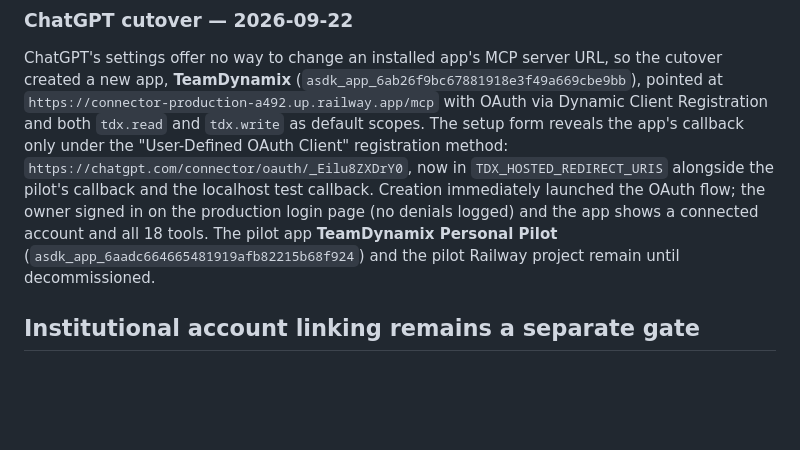
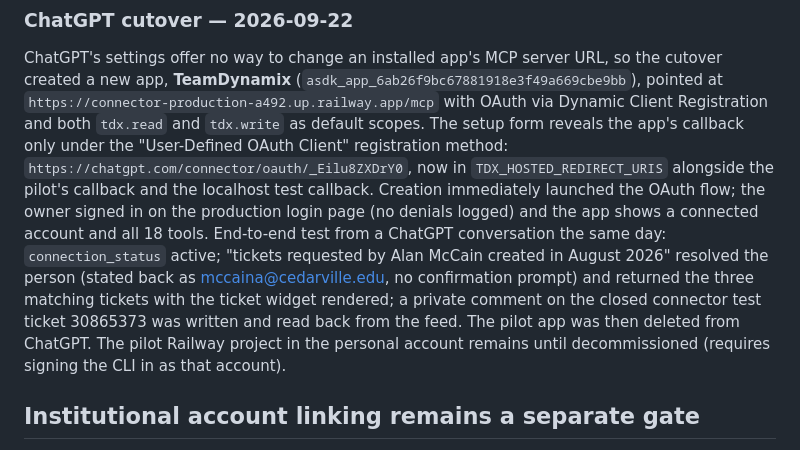
Before and after one commit to cu-micahcooper/dynamix-manager, a Markdown page: docs/hosted-connector.md, the part around the change. GitHub-like rendering; blank space fills up the shorter version.

Commit message:
Record the ChatGPT end-to-end test and pilot app removal
Co-Authored-By: Claude Fable 5.1 <noreply@anthropic.com>

```diff
--- a/docs/hosted-connector.md
+++ b/docs/hosted-connector.md
@@ -249,9 +249,14 @@ registration method: `https://chatgpt.com/connector/oauth/_Eilu8ZXDrY0`, now in
 `TDX_HOSTED_REDIRECT_URIS` alongside the pilot's callback and the localhost test
 callback. Creation immediately launched the OAuth flow; the owner signed in on the
 production login page (no denials logged) and the app shows a connected account
-and all 18 tools. The pilot app **TeamDynamix Personal Pilot**
-(`asdk_app_6aadc664665481919afb82215b68f924`) and the pilot Railway project remain
-until decommissioned.
+and all 18 tools. End-to-end test from a ChatGPT conversation the same day:
+`connection_status` active; "tickets requested by Alan McCain created in August
+2026" resolved the person (stated back as mccaina@cedarville.edu, no
+confirmation prompt) and returned the three matching tickets with the ticket
+widget rendered; a private comment on the closed connector test ticket 30865373
+was written and read back from the feed. The pilot app was then deleted from
+ChatGPT. The pilot Railway project in the personal account remains until
+decommissioned (requires signing the CLI in as that account).
 
 ## Institutional account linking remains a separate gate
 
```
